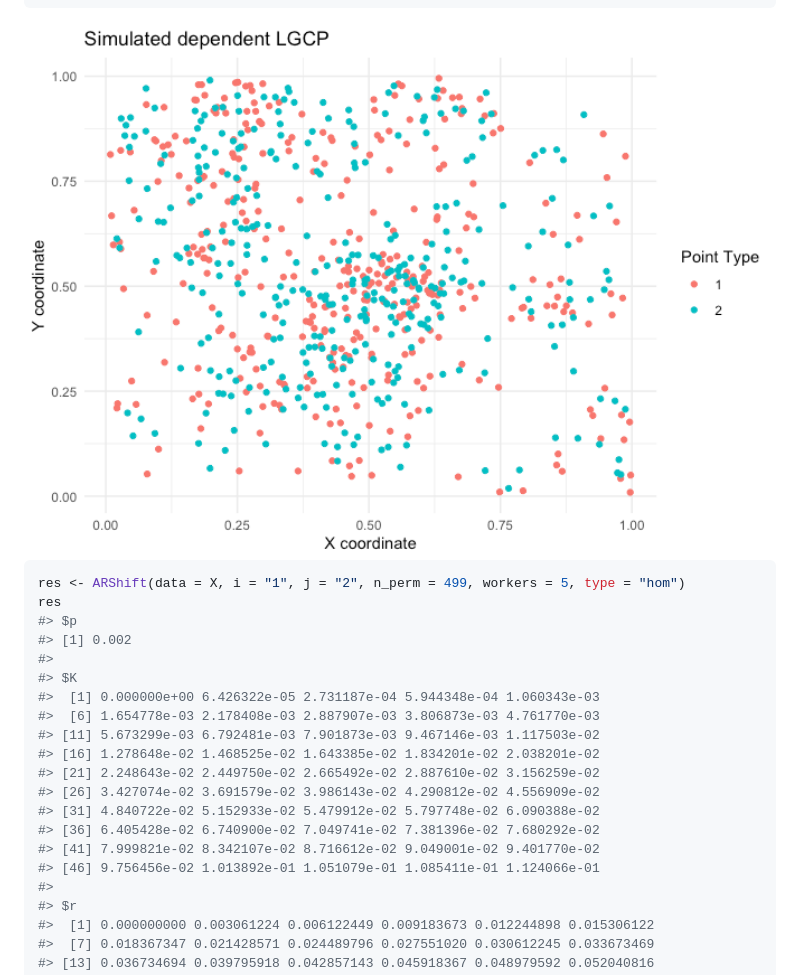
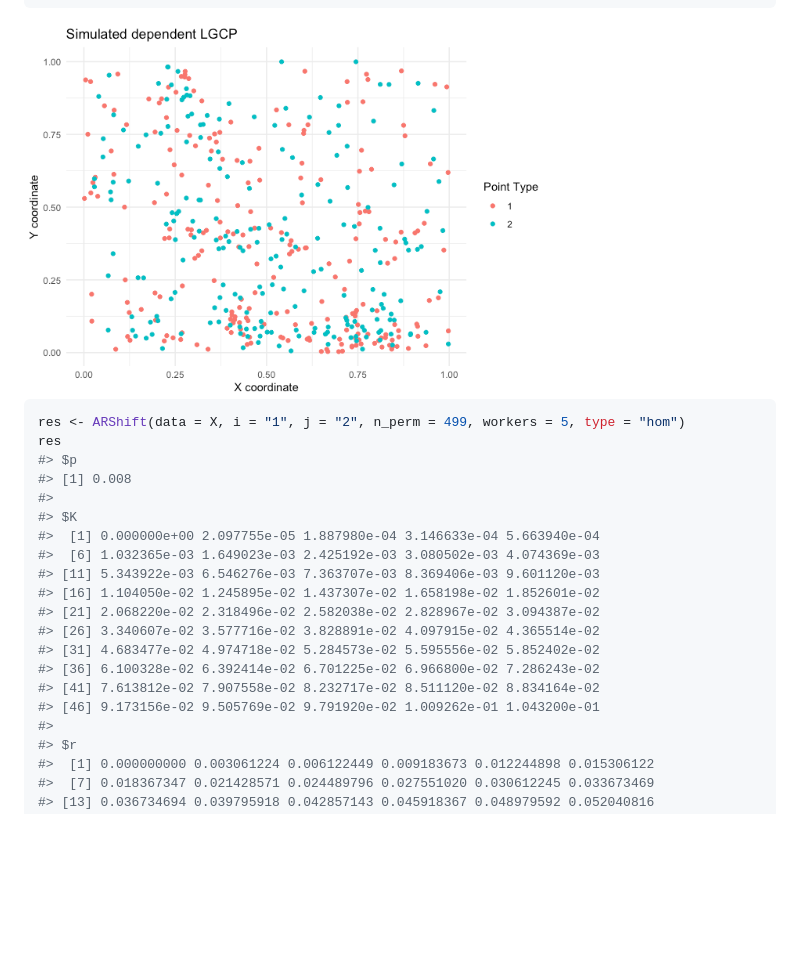
Before and after one commit to asmita112358/spatbiome, a Markdown page: README.md, the part around one of its changes. GitHub-like rendering; pictures changed too: man/figures/README-unnamed-chunk-7-1.png; blank space fills up the shorter version.

````diff
--- a/README.md
+++ b/README.md
@@ -148,25 +148,25 @@ ggplot(plot_X, aes(x = x, y = y, color = marks)) +
   theme_minimal()
 ```
 
-<img src="man/figures/README-unnamed-chunk-7-1.png" alt="" width="100%" />
+<img src="man/figures/README-unnamed-chunk-7-1.png" alt="" width="70%" />
 
 ``` r
 res <- ARShift(data = X, i = "1", j = "2", n_perm = 499, workers = 5, type = "hom")
 res
 #> $p
-#> [1] 0.002
+#> [1] 0.008
 #>
 #> $K
-#>  [1] 0.000000e+00 6.426322e-05 2.731187e-04 5.944348e-04 1.060343e-03
-#>  [6] 1.654778e-03 2.178408e-03 2.887907e-03 3.806873e-03 4.761770e-03
-#> [11] 5.673299e-03 6.792481e-03 7.901873e-03 9.467146e-03 1.117503e-02
-#> [16] 1.278648e-02 1.468525e-02 1.643385e-02 1.834201e-02 2.038201e-02
-#> [21] 2.248643e-02 2.449750e-02 2.665492e-02 2.887610e-02 3.156259e-02
-#> [26] 3.427074e-02 3.691579e-02 3.986143e-02 4.290812e-02 4.556909e-02
-#> [31] 4.840722e-02 5.152933e-02 5.479912e-02 5.797748e-02 6.090388e-02
-#> [36] 6.405428e-02 6.740900e-02 7.049741e-02 7.381396e-02 7.680292e-02
-#> [41] 7.999821e-02 8.342107e-02 8.716612e-02 9.049001e-02 9.401770e-02
-#> [46] 9.756456e-02 1.013892e-01 1.051079e-01 1.085411e-01 1.124066e-01
+#>  [1] 0.000000e+00 2.097755e-05 1.887980e-04 3.146633e-04 5.663940e-04
+#>  [6] 1.032365e-03 1.649023e-03 2.425192e-03 3.080502e-03 4.074369e-03
+#> [11] 5.343922e-03 6.546276e-03 7.363707e-03 8.369406e-03 9.601120e-03
+#> [16] 1.104050e-02 1.245895e-02 1.437307e-02 1.658198e-02 1.852601e-02
+#> [21] 2.068220e-02 2.318496e-02 2.582038e-02 2.828967e-02 3.094387e-02
+#> [26] 3.340607e-02 3.577716e-02 3.828891e-02 4.097915e-02 4.365514e-02
+#> [31] 4.683477e-02 4.974718e-02 5.284573e-02 5.595556e-02 5.852402e-02
+#> [36] 6.100328e-02 6.392414e-02 6.701225e-02 6.966800e-02 7.286243e-02
+#> [41] 7.613812e-02 7.907558e-02 8.232717e-02 8.511120e-02 8.834164e-02
+#> [46] 9.173156e-02 9.505769e-02 9.791920e-02 1.009262e-01 1.043200e-01
 #>
 #> $r
 #>  [1] 0.000000000 0.003061224 0.006122449 0.009183673 0.012244898 0.015306122
````
Also changed, not shown: other parts of README.md (+13 -13 lines), man/figures/README-unnamed-chunk-5-1.png, 2 other files.
